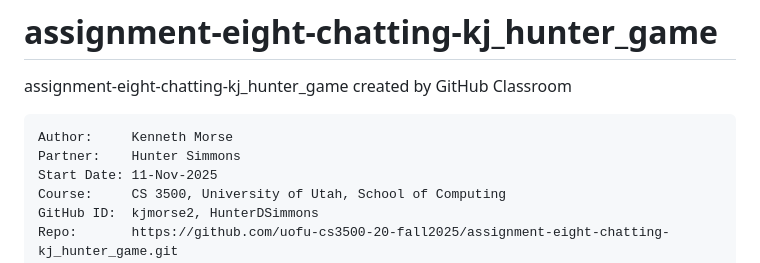
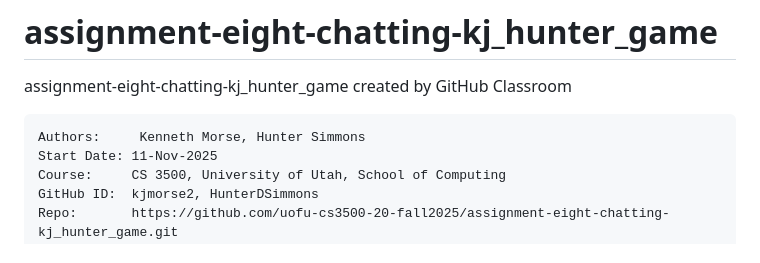
Before and after one commit to kjmorse2/SnakeGame, a Markdown page: README.md, the part around the change. Rendered like a GitHub page.

Commit message:
updated readme for profile

````diff
--- a/README.md
+++ b/README.md
@@ -1,8 +1,7 @@
 # assignment-eight-chatting-kj_hunter_game
 assignment-eight-chatting-kj_hunter_game created by GitHub Classroom
 ```
-Author:     Kenneth Morse
-Partner:    Hunter Simmons
+Authors:     Kenneth Morse, Hunter Simmons
 Start Date: 11-Nov-2025
 Course:     CS 3500, University of Utah, School of Computing
 GitHub ID:  kjmorse2, HunterDSimmons
````
